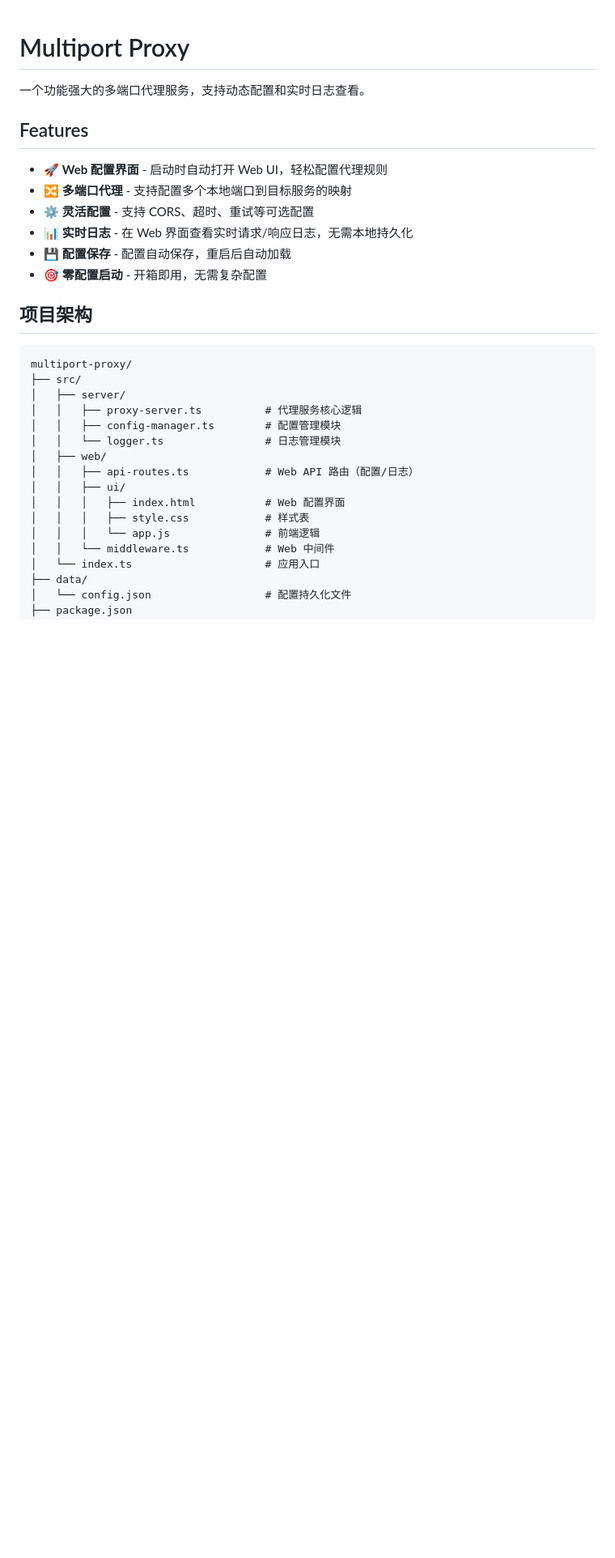
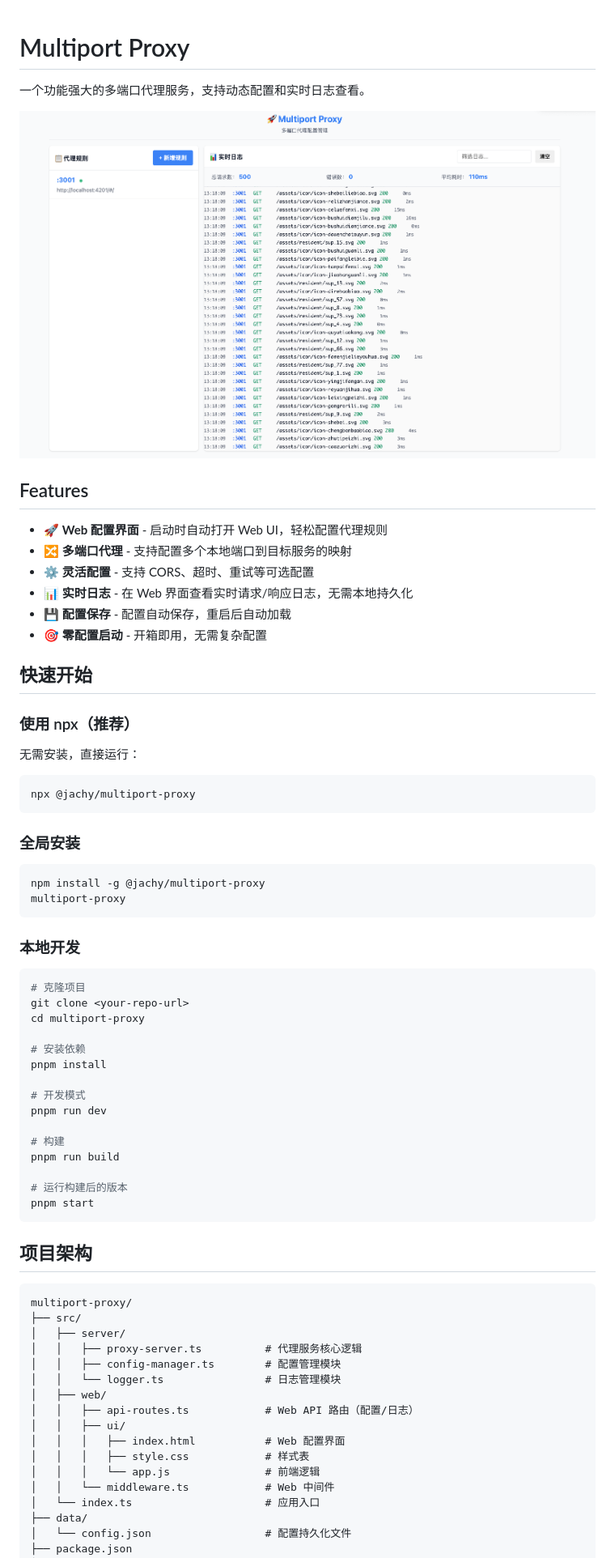
Before and after one commit to Mammoth777/multiport-proxy, a Markdown page: README.md, the part around the change. Shown at 81% size. Rendered like a GitHub page; pictures changed too: ScreenShot.png (added); blank space fills up the shorter version.

````diff
--- a/README.md
+++ b/README.md
@@ -1,6 +1,8 @@
 # Multiport Proxy
 
 一个功能强大的多端口代理服务，支持动态配置和实时日志查看。
+
+![multiport-proxy-screenshot](./ScreenShot.png)
 
 ## Features
 
@@ -10,6 +12,43 @@
 - 📊 **实时日志** - 在 Web 界面查看实时请求/响应日志，无需本地持久化
 - 💾 **配置保存** - 配置自动保存，重启后自动加载
 - 🎯 **零配置启动** - 开箱即用，无需复杂配置
+
+## 快速开始
+
+### 使用 npx（推荐）
+
+无需安装，直接运行：
+
+```bash
+npx @jachy/multiport-proxy
+```
+
+### 全局安装
+
+```bash
+npm install -g @jachy/multiport-proxy
+multiport-proxy
+```
+
+### 本地开发
+
+```bash
+# 克隆项目
+git clone <your-repo-url>
+cd multiport-proxy
+
+# 安装依赖
+pnpm install
+
+# 开发模式
+pnpm run dev
+
+# 构建
+pnpm run build
+
+# 运行构建后的版本
+pnpm start
+```
 
 ## 项目架构
 
````
Also changed, not shown: NPM_SETUP_SUMMARY.md (added, +147 -0 lines), PUBLISH_GUIDE.md (added, +171 -0 lines), 5 other files.
